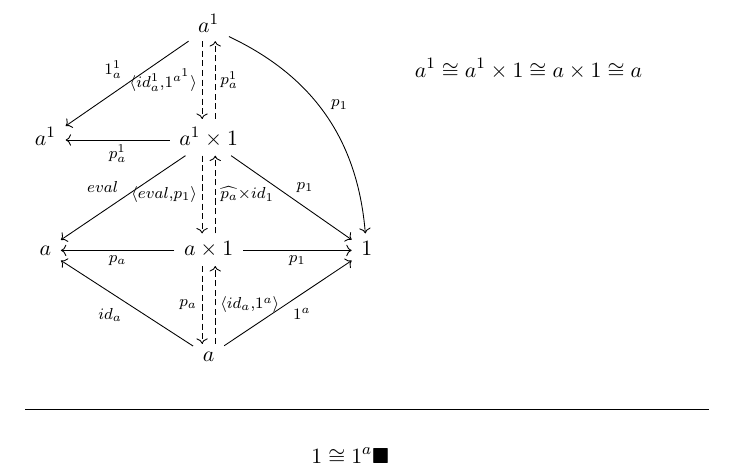
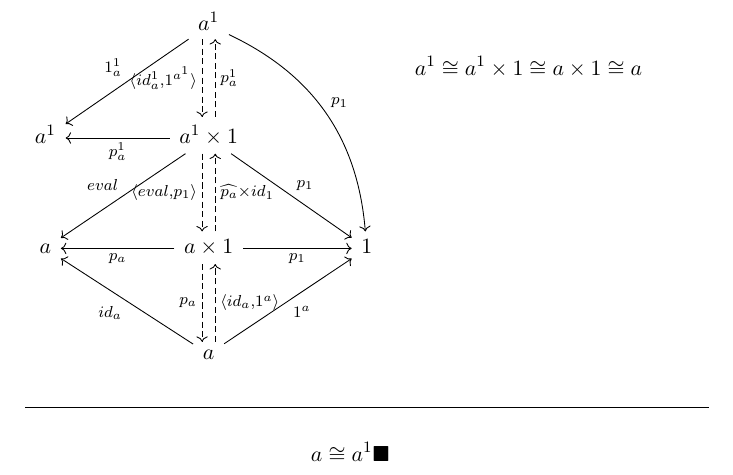
Before and after one commit to beezee/study, a LaTeX document (posts/a_iso_a_exp_1.tex): part of the page, cut so that both start at the same text. Compiled offline with pdfLaTeX.

Commit message:
fix conclusion

```diff
--- a/posts/a_iso_a_exp_1.tex
+++ b/posts/a_iso_a_exp_1.tex
@@ -48,6 +48,6 @@
 
 \hrulefill
 
-$$ 1 \cong 1^a \blacksquare $$
+$$ a \cong a^1 \blacksquare $$
 
 \end{document}
```
Also changed, not shown: posts/a_iso_a_exp_1.pdf.
